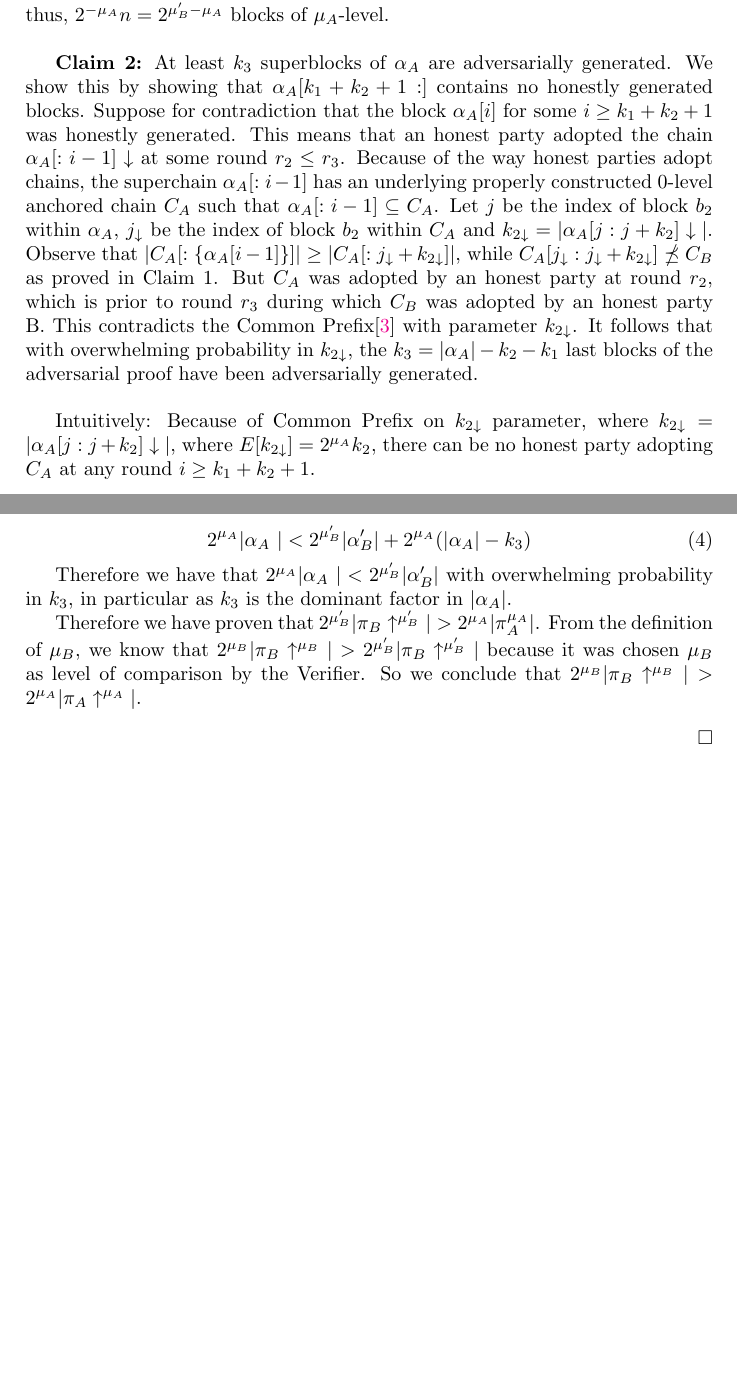
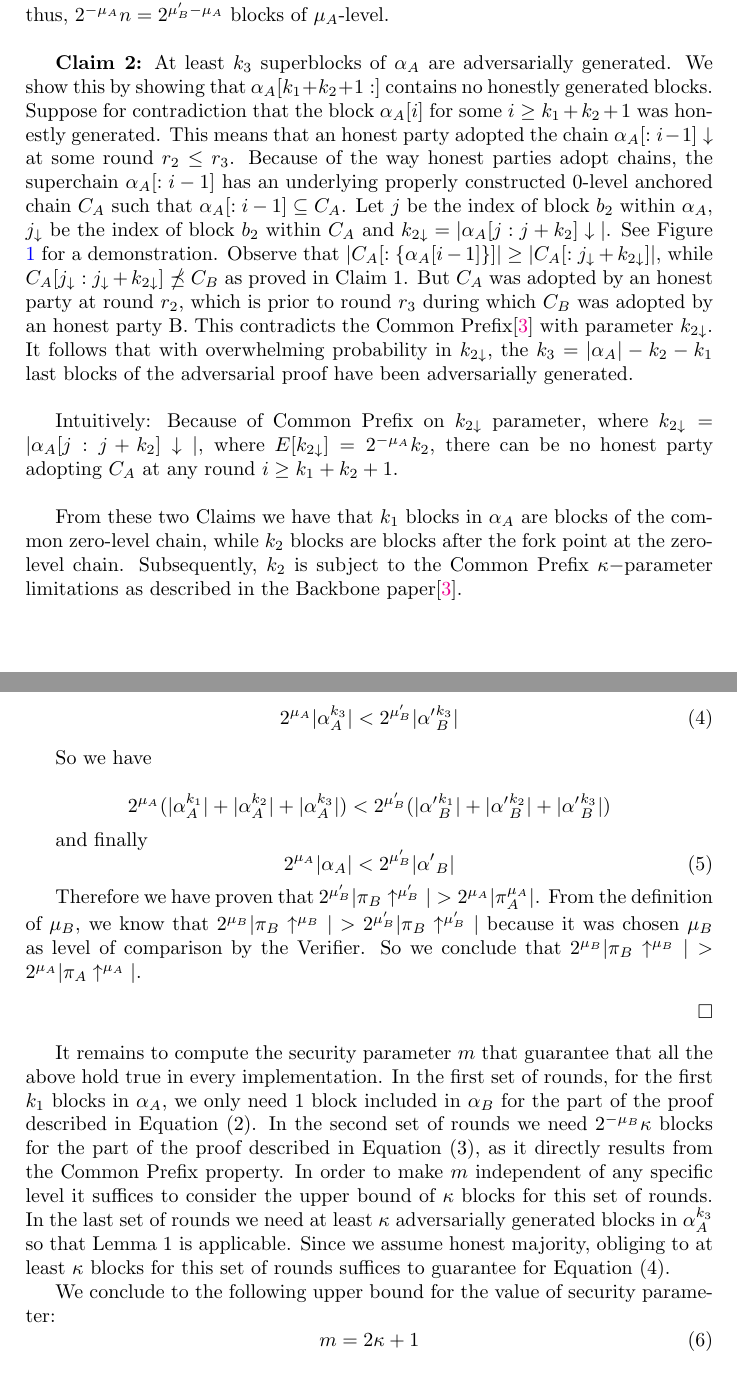
Before and after one commit to andripol/thesis, a LaTeX thesis (tex/thesis.tex): two parts of pages 5 and 6 of 9 before the commit and two parts of pages 5 and 7 of 10 after it, joined at a grey line, cut so that both start at the same text, the shorter picture padded with empty space. Compiled offline with pdfLaTeX.

Commit message:
Complete NIPoPoWs suffix proof.
Complete Claim 3 of the proof and add upper bound for the security
parameter m.

```diff
--- a/tex/thesis.tex
+++ b/tex/thesis.tex
@@ -126,7 +126,7 @@ From Claim $1a$ and Claim $1b$, we conclude that there are $\vert \alpha_A \vert
 
 Intuition: in this case the common blocks of $\alpha_A, \alpha'_B\downarrow$ may only be blocks of level $\mu_A$ which precede the first $\mu'_B$ block appearing in $\alpha'_B$. If this block of level $\mu'_B$ was common, it could also be included in $\alpha_A$. If it is included this would be the LCA of $\alpha_A, \alpha'_B$. If it is not, then the adversary could no more include blocks from the common part of chain $C_B$ in her proof since they no longer form a valid chain in $\alpha_A$. The quantity $2^{\mu'_B - \mu_A}$ means: in the range between two consequent $\mu'_B$-level blocks, we have $n = 2^{\mu'_B}$ 0-level blocks and, thus, $2^{-\mu_A}n = 2^{\mu'_B - \mu_A}$ blocks of $\mu_A$-level. \\
 
-\textbf{Claim 2:} At least $k_3$ superblocks of $\alpha_A$ are adversarially generated. We show this by showing that $\alpha_A[k_1 + k_2 + 1:]$ contains no honestly generated blocks. Suppose for contradiction that the block $\alpha_A[i]$ for some $i \geq k_1 + k_2 + 1$ was honestly generated. This means that an honest party adopted the chain $\alpha_A[:i - 1]\downarrow$ at some round $r_2 \leq r_3$. Because of the way honest parties adopt chains, the superchain $\alpha_A[:i - 1]$ has an underlying properly constructed 0-level anchored chain $C_A$ such that $\alpha_A[:i - 1] \subseteq C_A$. Let $j$ be the index of block $b_2$ within $\alpha_A$, $j_\downarrow$ be the index of block $b_2$ within $C_A$ and $k_{2\downarrow} = \vert \alpha_A[j:j+k_2]\downarrow\vert$. Observe that $\vert C_A[:\{\alpha_A[i-1]\}] \vert \geq \vert C_A[:{j_\downarrow}+k_{2\downarrow}] \vert$, while $C_A[j_\downarrow:j_\downarrow + k_{2\downarrow}] \npreceq C_B$ as proved in Claim 1. But $C_A$ was adopted by an honest party at round $r_2$, which is prior to round $r_3$ during which $C_B$ was adopted by an honest party B. This contradicts the Common Prefix\cite{Backbone} with parameter $k_{2\downarrow}$. It follows that with overwhelming probability in $k_{2\downarrow}$, the $k_3 = \vert \alpha_A \vert - k_2 - k_1$ last blocks of the adversarial proof have been adversarially generated.\\
+\textbf{Claim 2:} At least $k_3$ superblocks of $\alpha_A$ are adversarially generated. We show this by showing that $\alpha_A[k_1 + k_2 + 1:]$ contains no honestly generated blocks. Suppose for contradiction that the block $\alpha_A[i]$ for some $i \geq k_1 + k_2 + 1$ was honestly generated. This means that an honest party adopted the chain $\alpha_A[:i - 1]\downarrow$ at some round $r_2 \leq r_3$. Because of the way honest parties adopt chains, the superchain $\alpha_A[:i - 1]$ has an underlying properly constructed 0-level anchored chain $C_A$ such that $\alpha_A[:i - 1] \subseteq C_A$. Let $j$ be the index of block $b_2$ within $\alpha_A$, $j_\downarrow$ be the index of block $b_2$ within $C_A$ and $k_{2\downarrow} = \vert \alpha_A[j:j+k_2]\downarrow\vert$. See Figure \ref{fig:proof} for a demonstration. Observe that $\vert C_A[:\{\alpha_A[i-1]\}] \vert \geq \vert C_A[:{j_\downarrow}+k_{2\downarrow}] \vert$, while $C_A[j_\downarrow:j_\downarrow + k_{2\downarrow}] \npreceq C_B$ as proved in Claim 1. But $C_A$ was adopted by an honest party at round $r_2$, which is prior to round $r_3$ during which $C_B$ was adopted by an honest party B. This contradicts the Common Prefix\cite{Backbone} with parameter $k_{2\downarrow}$. It follows that with overwhelming probability in $k_{2\downarrow}$, the $k_3 = \vert \alpha_A \vert - k_2 - k_1$ last blocks of the adversarial proof have been adversarially generated.\\
 
 \begin{figure}[h]
 	\begin{center}
@@ -136,7 +136,9 @@ Intuition: in this case the common blocks of $\alpha_A, \alpha'_B\downarrow$ may
 	\label{fig:proof}
 \end{figure}
 
-Intuitively: Because of Common Prefix on $k_{2\downarrow}$ parameter, where $k_{2\downarrow} = \vert \alpha_A[j:j+k_2]\downarrow\vert$, where $E[k_{2\downarrow}] = 2^{\mu_A}k_2$, there can be no honest party adopting $C_A$ at any round $i \geq k_1 + k_2 + 1$. \\
+Intuitively: Because of Common Prefix on $k_{2\downarrow}$ parameter, where $k_{2\downarrow} = \vert \alpha_A[j:j+k_2]\downarrow\vert$, where $E[k_{2\downarrow}] = 2^{-\mu_A}k_2$, there can be no honest party adopting $C_A$ at any round $i \geq k_1 + k_2 + 1$. \\
+
+From these two Claims we have that $k_1$ blocks in $\alpha_A$ are blocks of the common zero-level chain, while $k_2$ blocks are blocks after the fork point at the zero-level chain. Subsequently, $k_2$ is subject to the Common Prefix $\kappa-$parameter limitations as described in the Backbone paper\cite{Backbone}.\\
 
 \textbf{Claim 3:} Adversary $A$ is able to produce $\alpha_A$ that wins against $\alpha_B$ with negligible probability.
 
@@ -160,5 +168,4 @@ By combining (1) and (3) we have
 \begin{equation}
-2^{\mu_A} \vert \alpha_A\ \vert < 2^{\mu'_B} \vert \alpha'_B \vert + 2^{\mu_A}(\vert \alpha_A \vert - k_3)
+2^{\mu_A} \vert \alpha_A^{k_1} \vert = 2^{\mu'_B} \vert \alpha'{_B^{k_1}} \vert
 \end{equation}
 
-Therefore we have that $2^{\mu_A} \vert \alpha_A\ \vert < 2^{\mu'_B} \vert \alpha'_B \vert$ with overwhelming probability in $k_3$, in particular as $k_3$ is the dominant factor in  $\vert \alpha_A \vert$.
@@ -165,9 +178,32 @@ Therefore we have that $2^{\mu_A} \vert \alpha_A\ \vert < 2^{\mu'_B} \vert \alph
+\begin{equation}
+2^{\mu_A} \vert \alpha_A^{k_3} \vert < 2^{\mu'_B} \vert \alpha'{_B^{k_3}} \vert
+\end{equation}
+
+So we have
+
+\begin{equation*}
+2^{\mu_A} ( \vert \alpha_A^{k_1} \vert + \vert \alpha_A^{k_2} \vert + \vert \alpha_A^{k_3} \vert ) < 2^{\mu'_B} ( \vert \alpha'{_B^{k_1}} \vert + \vert \alpha'{_B^{k_2}} \vert + \vert \alpha'{_B^{k_3}} \vert)
+\end{equation*}
+
+and finally
+\begin{equation}
+2^{\mu_A} \vert \alpha_A \vert < 2^{\mu'_B} \vert \alpha'{_B} \vert
+\end{equation}
+
 
 Therefore we have proven that $2^{\mu'_B} \vert \pi_B \uparrow^{\mu'_B} \vert > 2^{\mu_A} \vert \pi_A^{\mu_A} \vert$. From the definition of $\mu_B$, we know that $2^{\mu_B} \vert \pi_B \uparrow^{\mu_B} \vert > 2^{\mu'_B} \vert \pi_B \uparrow^{\mu'_B} \vert$ because it was chosen $\mu_B$ as level of comparison by the Verifier. So we conclude that $2^{\mu_B} \vert \pi_B \uparrow^{\mu_B} \vert > 2^{\mu_A} \vert \pi_A \uparrow^{\mu_A} \vert$.
+
 \begin{flushright}
 $\square$
 \end{flushright}
 
+It remains to compute the security parameter $m$ that guarantee that all the above hold true in every implementation.
+In the first set of rounds, for the first $k_1$ blocks in $\alpha_A$, we only need 1 block included in $\alpha_B$ for the part of the proof described in Equation (2). In the second set of rounds we need $2^{-\mu_B}\kappa$ blocks for the part of the proof described in Equation (3), as it directly results from the Common Prefix property. In order to make $m$ independent of any specific level it suffices to consider the upper bound of $\kappa$ blocks for this set of rounds. In the last set of rounds we need at least $\kappa$ adversarially generated blocks in $\alpha_A^{k_3}$ so that Lemma 1 is applicable. Since we assume honest majority, obliging to at least $\kappa$ blocks for this set of rounds suffices to guarantee for Equation (4).
+
+We conclude to the following upper bound for the value of security parameter:
+\begin{equation}
+m = 2\kappa + 1
+\end{equation}
 
 
 \section{The Chainsewing Attack}
```
Also changed, not shown: tex/figures/claim3.png (added), tex/thesis.pdf, tex/thesis.tex (42 more changed lines).
